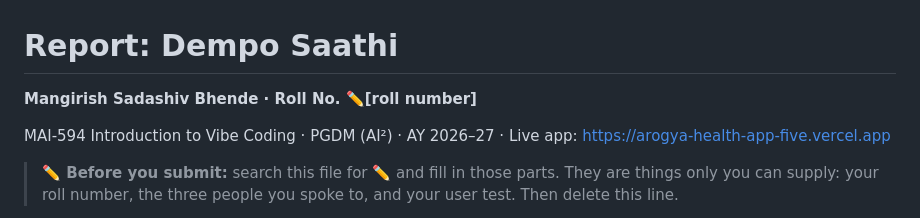
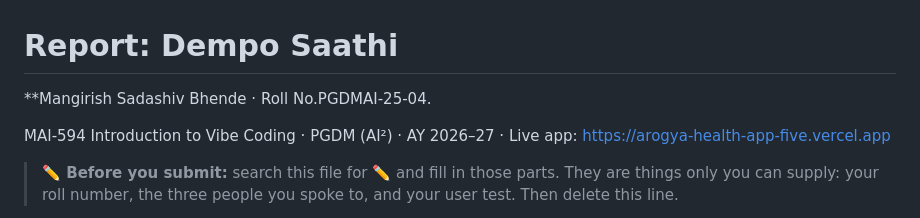
Before and after one commit to mangirishbhende-sys/AROGYA-HEALTH-APP, a Markdown page: REPORT.md, the part around the change. Drawn GitHub-style.

Commit message:
Update roll number format in REPORT.md

```diff
--- a/REPORT.md
+++ b/REPORT.md
@@ -1,6 +1,6 @@
 # Report: Dempo Saathi
 
-**Mangirish Sadashiv Bhende · Roll No. ✏️[roll number]**
+**Mangirish Sadashiv Bhende · Roll No.PGDMAI-25-04.
 
 MAI-594 Introduction to Vibe Coding · PGDM (AI²) · AY 2026–27 · Live app: https://arogya-health-app-five.vercel.app
 
```
